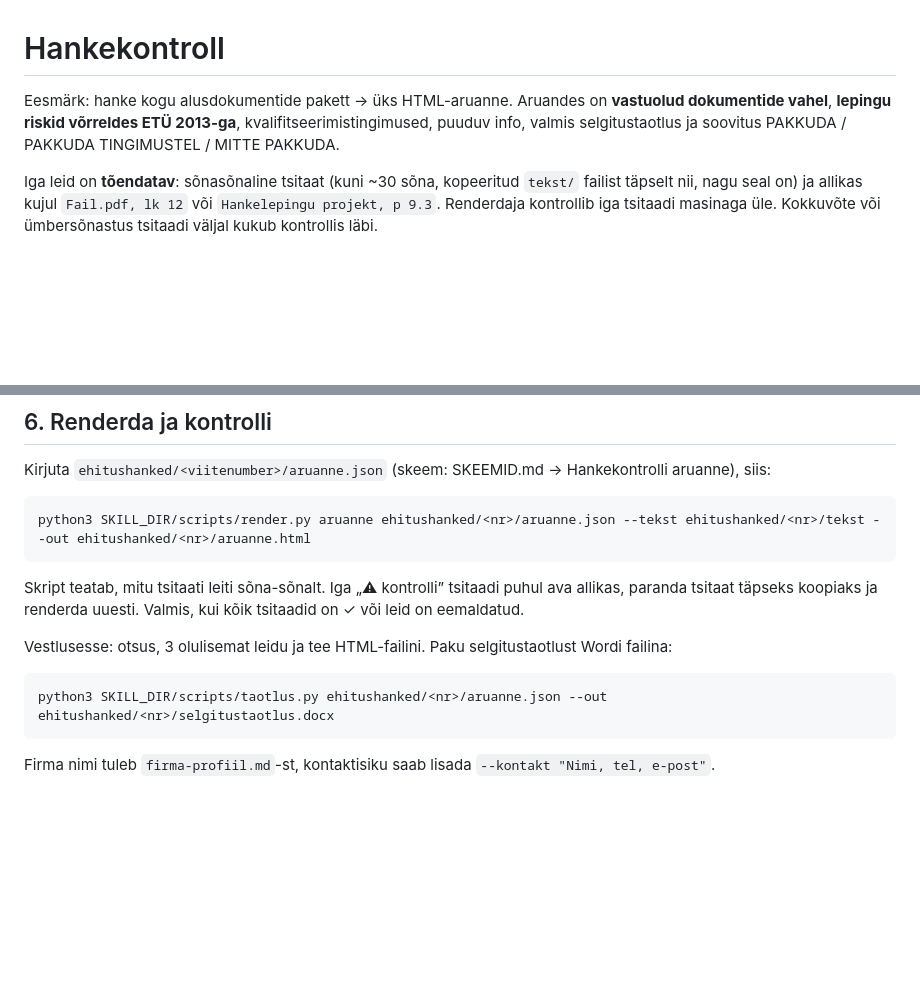
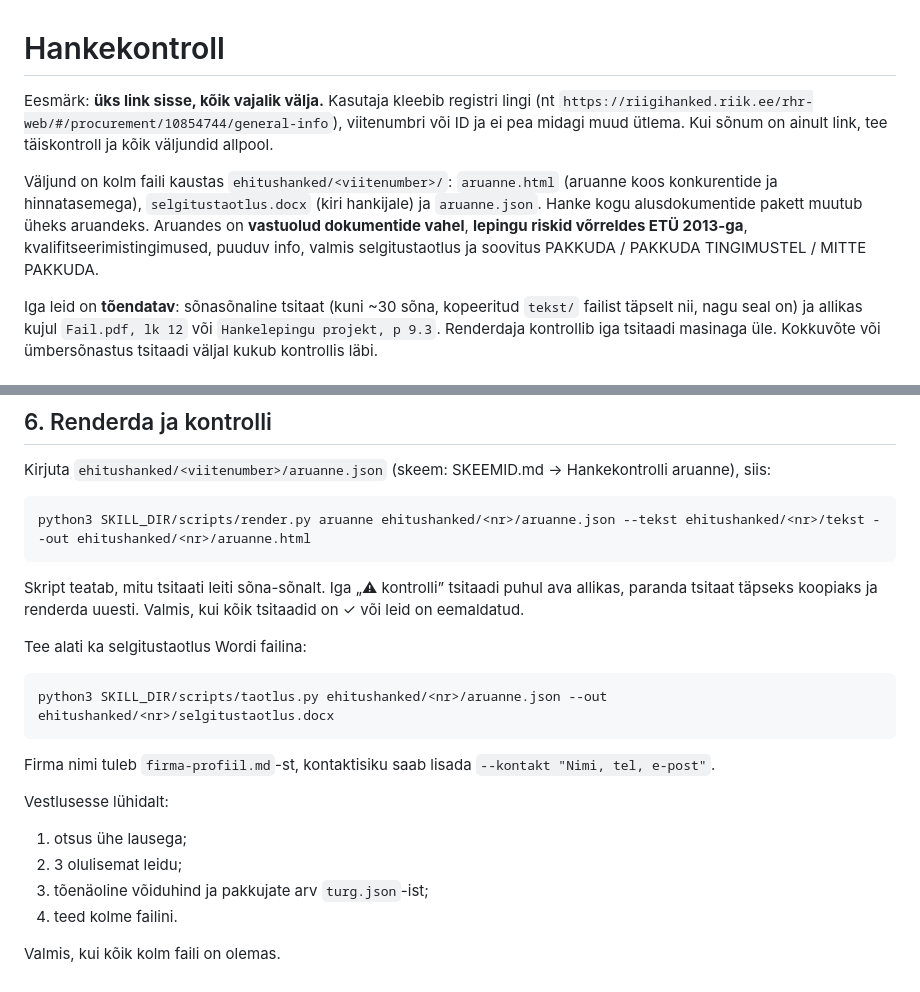
Before and after one commit to 005SNN/ehitus-skills, a Markdown page: skills/ehitushanked/KONTROLL.md, 2 parts joined by grey strips. Drawn GitHub-style; blank space fills up the shorter version.

Commit message:
Üks link sisse: aruanne, turg ja selgitustaotlus korraga
Co-Authored-By: Claude Opus 5.5 <noreply@anthropic.com>

````diff
--- a/skills/ehitushanked/KONTROLL.md
+++ b/skills/ehitushanked/KONTROLL.md
@@ -1,6 +1,8 @@
 # Hankekontroll
 
-Eesmärk: hanke kogu alusdokumentide pakett → üks HTML-aruanne. Aruandes on **vastuolud dokumentide vahel**, **lepingu riskid võrreldes ETÜ 2013-ga**, kvalifitseerimistingimused, puuduv info, valmis selgitustaotlus ja soovitus PAKKUDA / PAKKUDA TINGIMUSTEL / MITTE PAKKUDA.
+Eesmärk: **üks link sisse, kõik vajalik välja.** Kasutaja kleebib registri lingi (nt `https://riigihanked.riik.ee/rhr-web/#/procurement/10854744/general-info`), viitenumbri või ID ja ei pea midagi muud ütlema. Kui sõnum on ainult link, tee täiskontroll ja kõik väljundid allpool.
+
+Väljund on kolm faili kaustas `ehitushanked/<viitenumber>/`: `aruanne.html` (aruanne koos konkurentide ja hinnatasemega), `selgitustaotlus.docx` (kiri hankijale) ja `aruanne.json`. Hanke kogu alusdokumentide pakett muutub üheks aruandeks. Aruandes on **vastuolud dokumentide vahel**, **lepingu riskid võrreldes ETÜ 2013-ga**, kvalifitseerimistingimused, puuduv info, valmis selgitustaotlus ja soovitus PAKKUDA / PAKKUDA TINGIMUSTEL / MITTE PAKKUDA.
 
 Iga leid on **tõendatav**: sõnasõnaline tsitaat (kuni ~30 sõna, kopeeritud `tekst/` failist täpselt nii, nagu seal on) ja allikas kujul `Fail.pdf, lk 12` või `Hankelepingu projekt, p 9.3`. Renderdaja kontrollib iga tsitaadi masinaga üle. Kokkuvõte või ümbersõnastus tsitaadi väljal kukub kontrollis läbi.
 
@@ -84,10 +86,18 @@ python3 SKILL_DIR/scripts/render.py aruanne ehitushanked/<nr>/aruanne.json --tek
 
 Skript teatab, mitu tsitaati leiti sõna-sõnalt. Iga „⚠ kontrolli” tsitaadi puhul ava allikas, paranda tsitaat täpseks koopiaks ja renderda uuesti. Valmis, kui kõik tsitaadid on ✓ või leid on eemaldatud.
 
-Vestlusesse: otsus, 3 olulisemat leidu ja tee HTML-failini. Paku selgitustaotlust Wordi failina:
+Tee alati ka selgitustaotlus Wordi failina:
 
 ```bash
 python3 SKILL_DIR/scripts/taotlus.py ehitushanked/<nr>/aruanne.json --out ehitushanked/<nr>/selgitustaotlus.docx
 ```
 
 Firma nimi tuleb `firma-profiil.md`-st, kontaktisiku saab lisada `--kontakt "Nimi, tel, e-post"`.
+
+Vestlusesse lühidalt:
+1. otsus ühe lausega;
+2. 3 olulisemat leidu;
+3. tõenäoline võiduhind ja pakkujate arv `turg.json`-ist;
+4. teed kolme failini.
+
+Valmis, kui kõik kolm faili on olemas.
````
